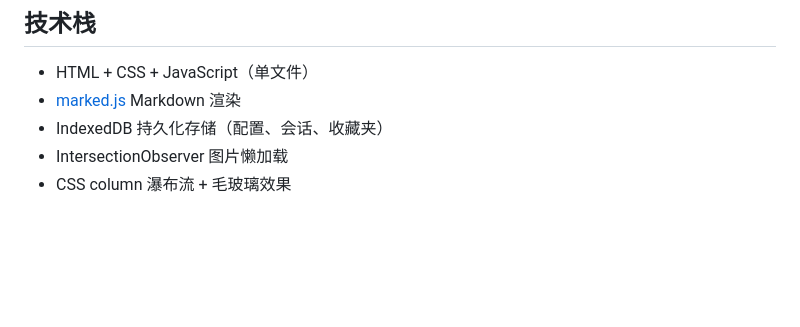
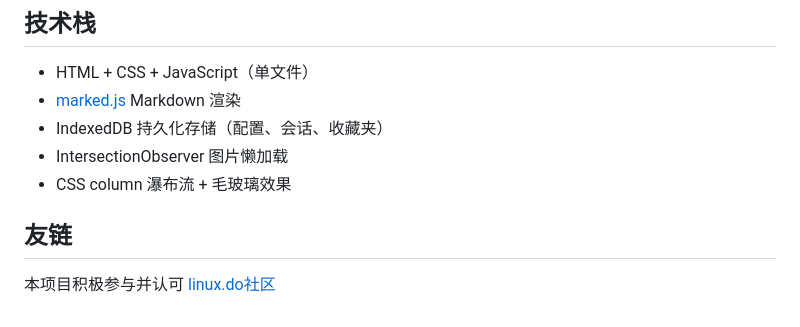
Before and after one commit to IIIStudio/AIChat, a Markdown page: README.md, the part around the change. Rendered like a GitHub page; blank space fills up the shorter version.

Commit message:
docs: 添加 linux.do 社区友链

```diff
--- a/README.md
+++ b/README.md
@@ -94,3 +94,6 @@
 - IndexedDB 持久化存储（配置、会话、收藏夹）
 - IntersectionObserver 图片懒加载
 - CSS column 瀑布流 + 毛玻璃效果
+
+## 友链
+本项目积极参与并认可 [linux.do社区](linux.do)
```
